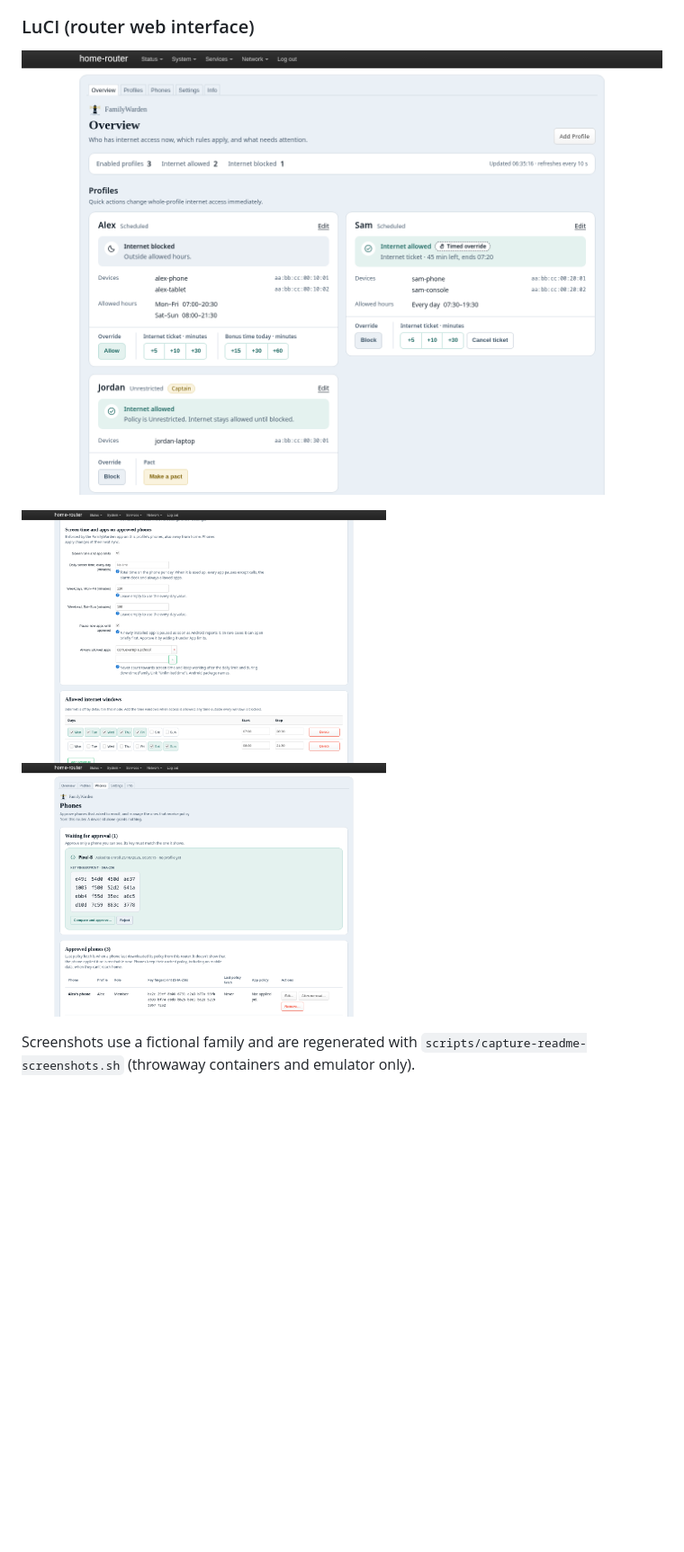
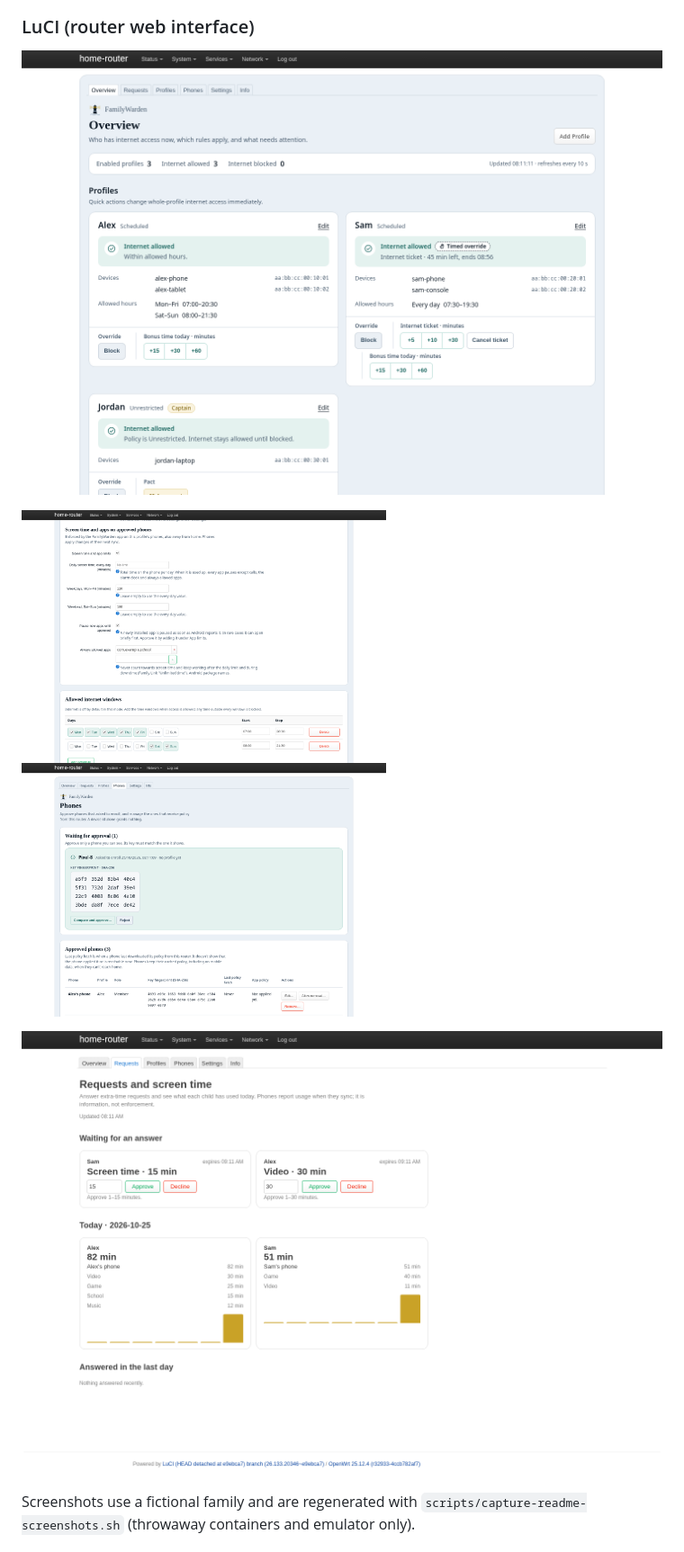
Before and after one commit to denogio/familywarden, a Markdown page: README.md, the part around the change printed below. Shown: that part at 90% size. GitHub-like rendering; pictures changed too: docs/screenshots/luci-overview-light.png, docs/screenshots/luci-phones.png, docs/screenshots/luci-requests.png (added); blank space fills up the shorter version.

Commit message:
Validate usage reports and Requests page; README screenshots of the Requests page

```diff
--- a/README.md
+++ b/README.md
@@ -35,6 +36,9 @@ two hours after approval without changing the standing rules.
 <p>
 <img src="docs/screenshots/luci-profile-apps.png" width="405" alt="Profile editor: daily screen time for weekdays and weekends, always-allowed apps and allowed internet windows">
 <img src="docs/screenshots/luci-phones.png" width="405" alt="Phones page: a new phone waiting for fingerprint approval above the approved phones">
+</p>
+<p>
+<img src="docs/screenshots/luci-requests.png" width="820" alt="Requests page: pending extra-time requests from Sam and Alex with Approve and Decline, and today's screen time per child">
 </p>
 
 Screenshots use a fictional family and are regenerated with
```
Also changed, not shown: other parts of README.md (+2 -1 lines), plans/app-control-todo.md (+5 -1 lines), docs/screenshots/app-parent-requests.png, docs/screenshots/luci-overview-dark.png, 4 other files.
